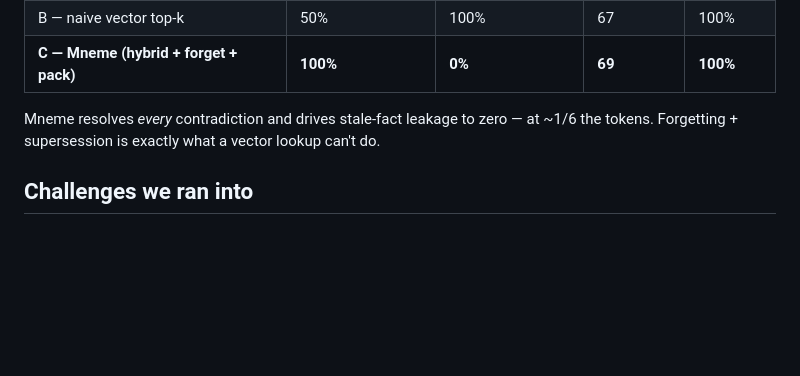
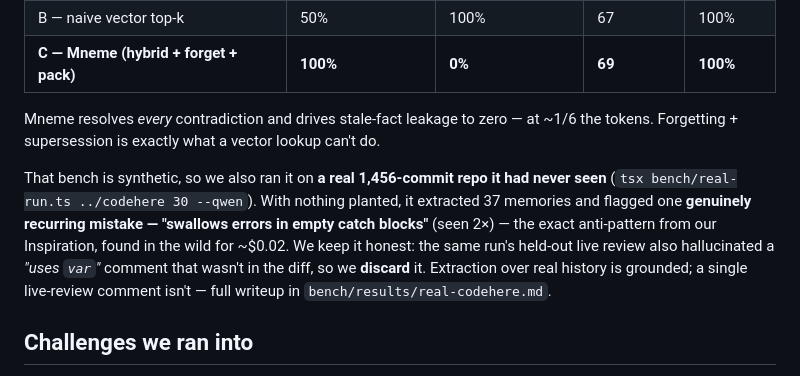
Before and after one commit to muhammadegaa/mneme, a Markdown page: DEVPOST.md, the part around the change. GitHub-like rendering; blank space fills up the shorter version.

```diff
--- a/DEVPOST.md
+++ b/DEVPOST.md
@@ -75,6 +75,15 @@ the differentiator. The engine wins on the two columns a naive store can't touch
 Mneme resolves *every* contradiction and drives stale-fact leakage to zero — at
 ~1/6 the tokens. Forgetting + supersession is exactly what a vector lookup can't do.
 
+That bench is synthetic, so we also ran it on **a real 1,456-commit repo it had
+never seen** (`tsx bench/real-run.ts ../codehere 30 --qwen`). With nothing planted,
+it extracted 37 memories and flagged one **genuinely recurring mistake — "swallows
+errors in empty catch blocks"** (seen 2×) — the exact anti-pattern from our Inspiration,
+found in the wild for ~$0.02. We keep it honest: the same run's held-out live review
+also hallucinated a *"uses `var`"* comment that wasn't in the diff, so we **discard**
+it. Extraction over real history is grounded; a single live-review comment isn't —
+full writeup in `bench/results/real-codehere.md`.
+
 ## Challenges we ran into
 
 - **Getting the model to detect an *omission*.** A missing `res.ok` guard is the
```
Also changed, not shown: README.md (+22 -1 lines), STATE.md (+4 -2 lines).
